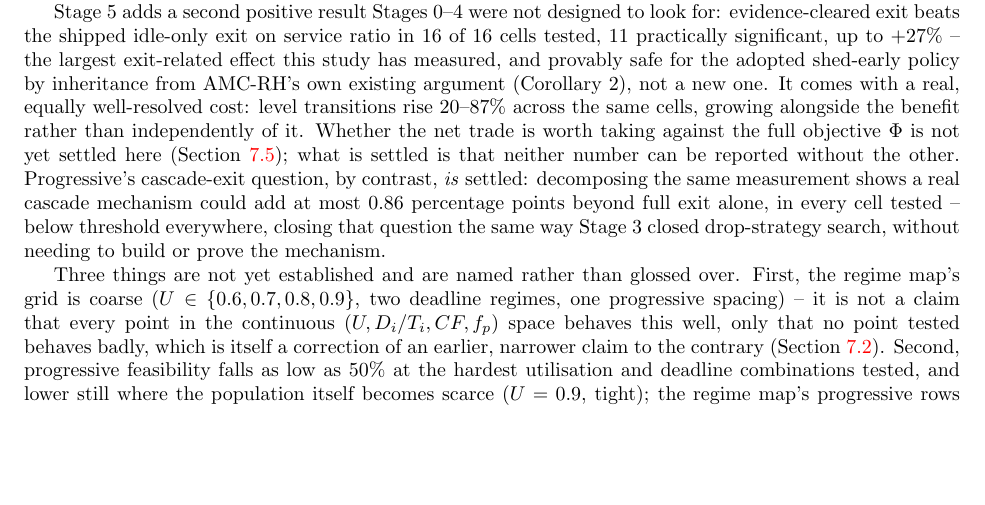
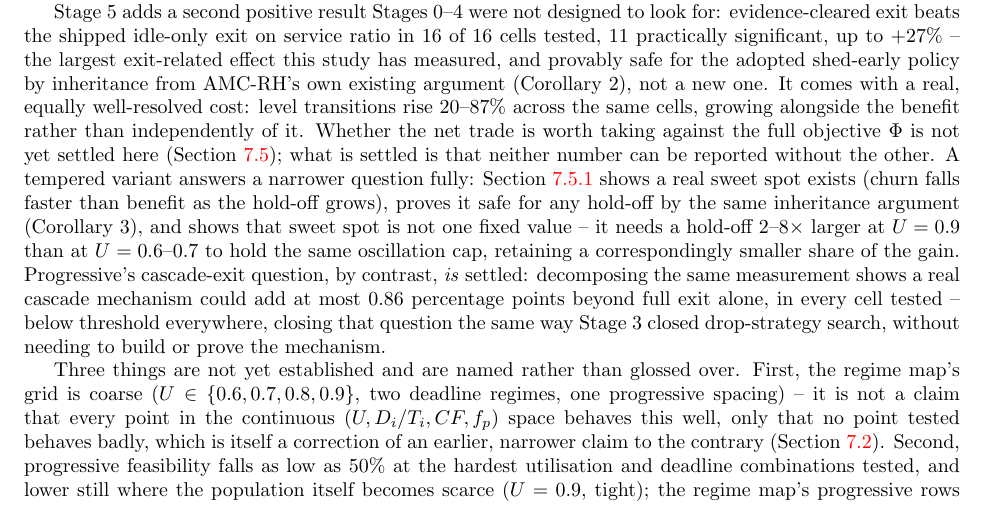
Before and after one commit to IainBate/Allocating-Criticality-Levels, a LaTeX document (research/mode_optimization.tex): part of page 14 of 15, cut so that both start at the same text, the shorter picture padded with empty space. Compiled offline with pdfLaTeX.

Commit message:
chore: auto-commit before tool use at 2026-08-20 13:21:32

```diff
--- a/research/mode_optimization.tex
+++ b/research/mode_optimization.tex
@@ -1074,7 +1074,14 @@ equally well-resolved cost: level transitions rise $20$--$87\%$ across the same
 cells, growing alongside the benefit rather than independently of it. Whether
 the net trade is worth taking against the full objective $\Phi$ is not yet
 settled here (\Cref{sec:exit-results}); what is settled is that neither number
-can be reported without the other. Progressive's cascade-exit question, by
+can be reported without the other. A tempered variant answers a narrower
+question fully: \Cref{sec:tempered-exit} shows a real sweet spot exists (churn
+falls faster than benefit as the hold-off grows), proves it safe for any
+hold-off by the same inheritance argument (Corollary 3), and shows that sweet
+spot is not one fixed value -- it needs a hold-off $2$--$8\times$ larger at
+$U=0.9$ than at $U=0.6$--$0.7$ to hold the same oscillation cap, retaining a
+correspondingly smaller share of the gain. Progressive's cascade-exit
+question, by
 contrast, \emph{is} settled: decomposing the same measurement shows a real
 cascade mechanism could add at most $0.86$ percentage points beyond full exit
 alone, in every cell tested -- below threshold everywhere, closing that
```
